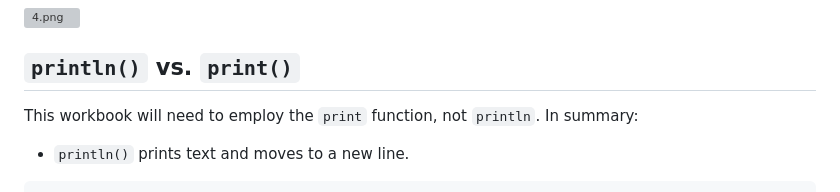
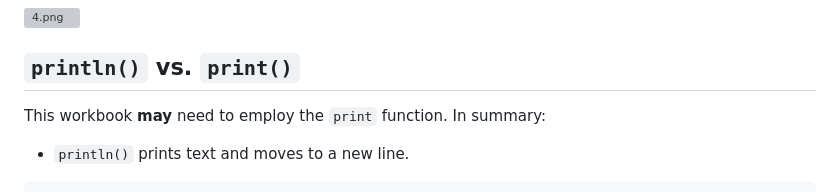
Before and after one commit to rslim087a/Learn-the-Part-Java-Workbooks-Challenges, a Markdown page: 09. Loops/04. Workbook 5.4.md, the part around the change. Drawn GitHub-style; grey boxes are pictures that could not be loaded.

```diff
--- a/09. Loops/04. Workbook 5.4.md
+++ b/09. Loops/04. Workbook 5.4.md
@@ -6,7 +6,7 @@ From the `Java Bootcamp Resources`, launch **`Workbook 5.4`**.
 
 ## `println()` vs. `print()`
 
-This workbook will need to employ the `print` function, not `println`. In summary:
+This workbook **may** need to employ the `print` function. In summary:
 
  - `println()` prints text and moves to a new line.
 
```
